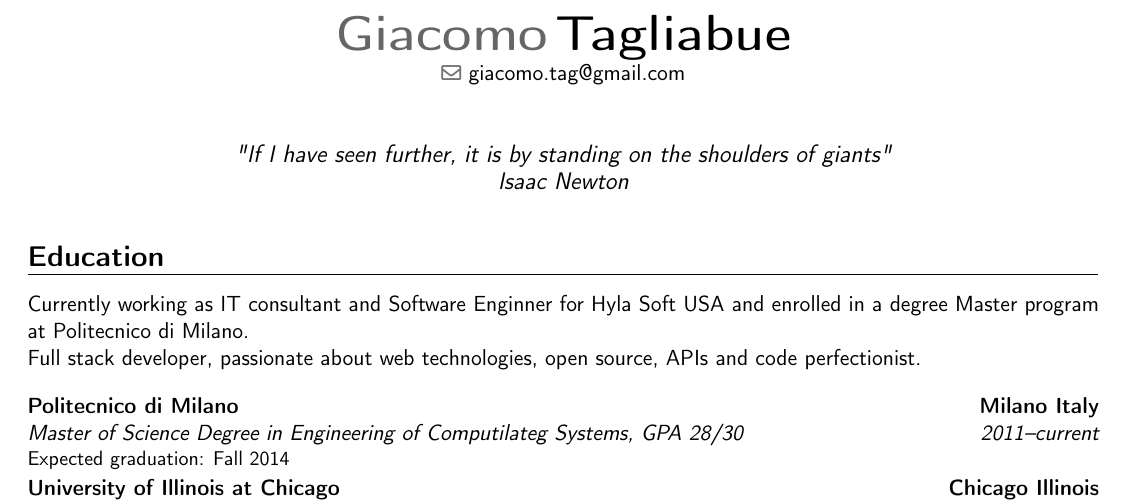
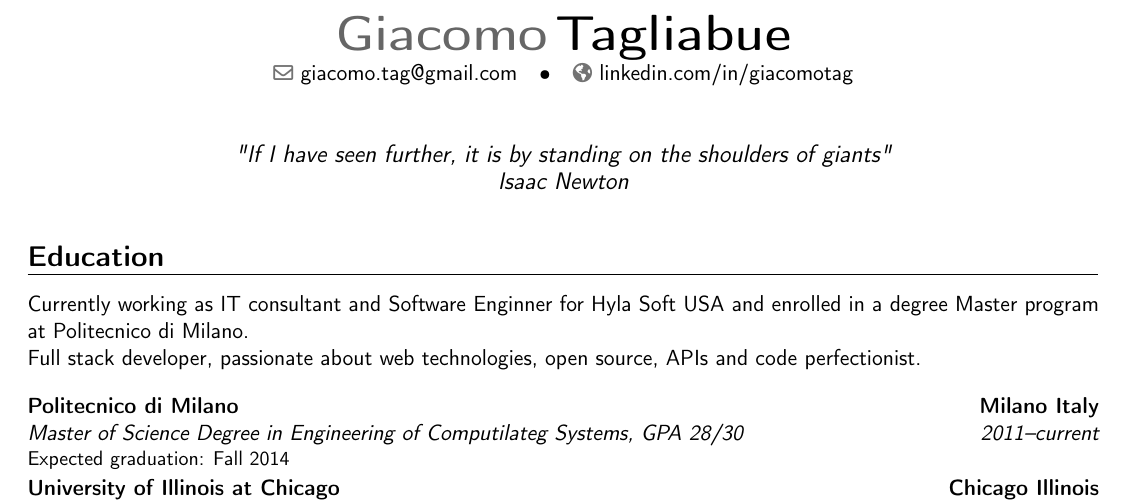
Before and after one commit to itajaja/resume, a LaTeX CV (resume.tex): part of page 1 of 2, cut so that both start at the same text. Compiled offline with pdfLaTeX.

Commit message:
add linkedin website

```diff
--- a/resume.tex
+++ b/resume.tex
@@ -35,7 +35,7 @@
 % \mobile{+1~(312)~459~2081}                          % optional, remove / comment the line if not wanted
 % \phone{+2~(345)~678~901}                           % optional, remove / comment the line if not wanted
 % \fax{+3~(456)~789~012}                             % optional, remove / comment the line if not wanted
-% \homepage{www.johndoe.com}                         % optional, remove / comment the line if not wanted
+\homepage{linkedin.com/in/giacomotag}                         % optional, remove / comment the line if not wanted
 % \extrainfo{additional information}                 % optional, remove / comment the line if not wanted
 % \photo[64pt][0.4pt]{picture}                       % optional, remove / comment the line if not wanted; '64pt' is the height the picture must be resized to, 0.4pt is the thickness of the frame around it (put it to 0pt for no frame) and 'picture' is the name of the picture file
 \quote{"If I have seen further, it is by standing on the shoulders of giants"\\Isaac Newton}                                 % optional, remove / comment the line if not wanted
```
